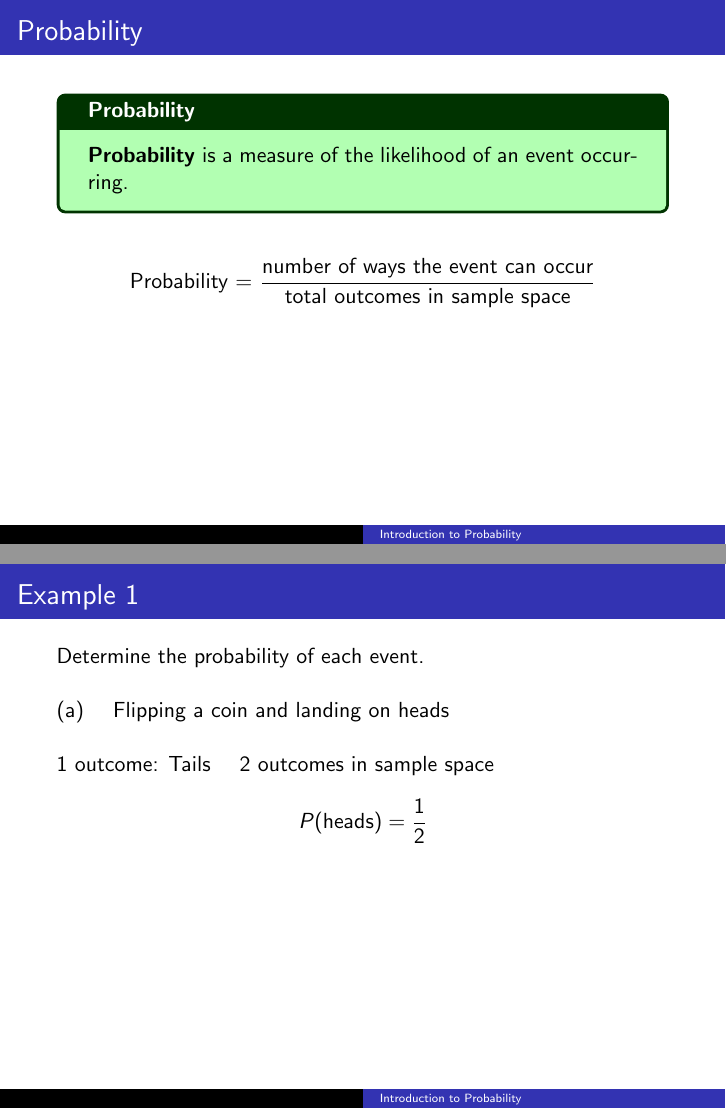
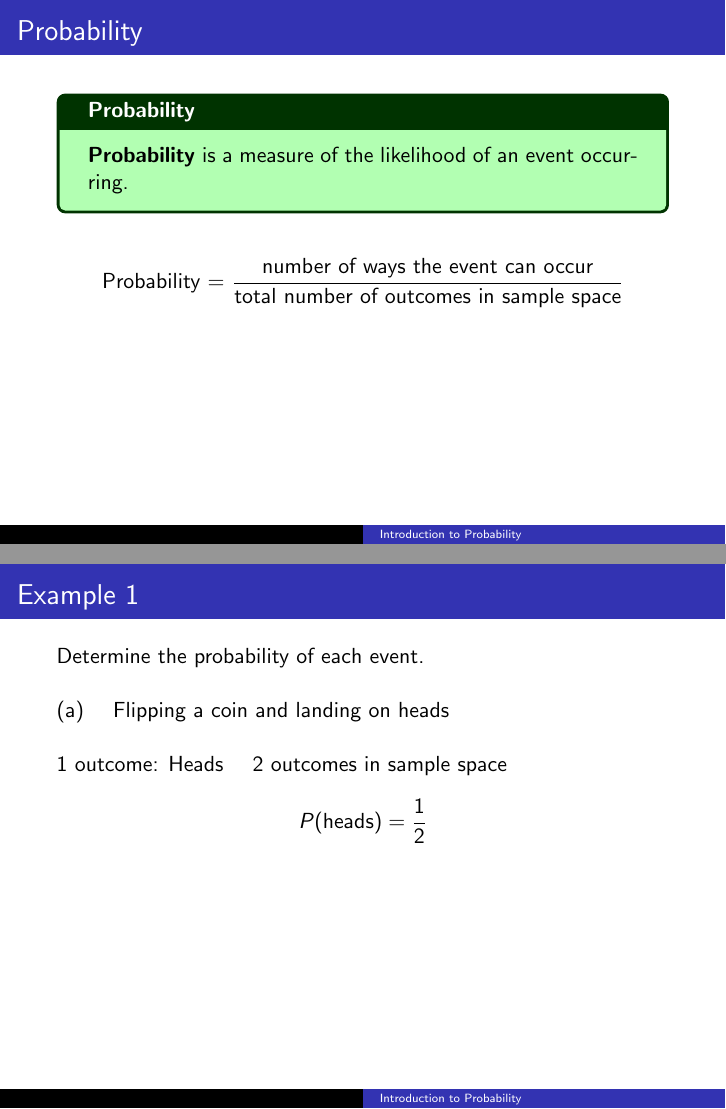
Before and after one commit to BryanBain/Statistics, LaTeX slides (Beamer_Slides/Intro_to_Probability.tex): pages 12 and 16 of 44, joined at a grey line. Compiled offline with pdfLaTeX.

Commit message:
fixed typos in Intro to Probability

```diff
--- a/Beamer_Slides/Intro_to_Probability.tex
+++ b/Beamer_Slides/Intro_to_Probability.tex
@@ -68,14 +68,14 @@ A \textbf{Venn diagram} is a visualization of events and sample spaces.
 \end{tcolorbox}
 \vspace{6pt} \pause
 \begin{center}
-Probability = $\dfrac{\text{number of ways the event can occur}}{\text{total outcomes in sample space}}$
+Probability = $\dfrac{\text{number of ways the event can occur}}{\text{total number of outcomes in sample space}}$
 \end{center}
 \end{frame}
 
 \begin{frame}{Example 1}
 Determine the probability of each event.	\newline\\
 (a)	\quad	Flipping a coin and landing on heads \newline\\	\pause
-1 outcome: Tails	\quad \pause 2 outcomes in sample space \pause
+1 outcome: Heads	\quad \pause 2 outcomes in sample space \pause
 \[P(\text{heads}) = \frac{1}{2}\]
 \end{frame}
 
```
Also changed, not shown: Beamer_Slides/Intro_to_Probability.pdf, Beamer_Slides/Intro_to_Probability.tex (1 more changed lines).
